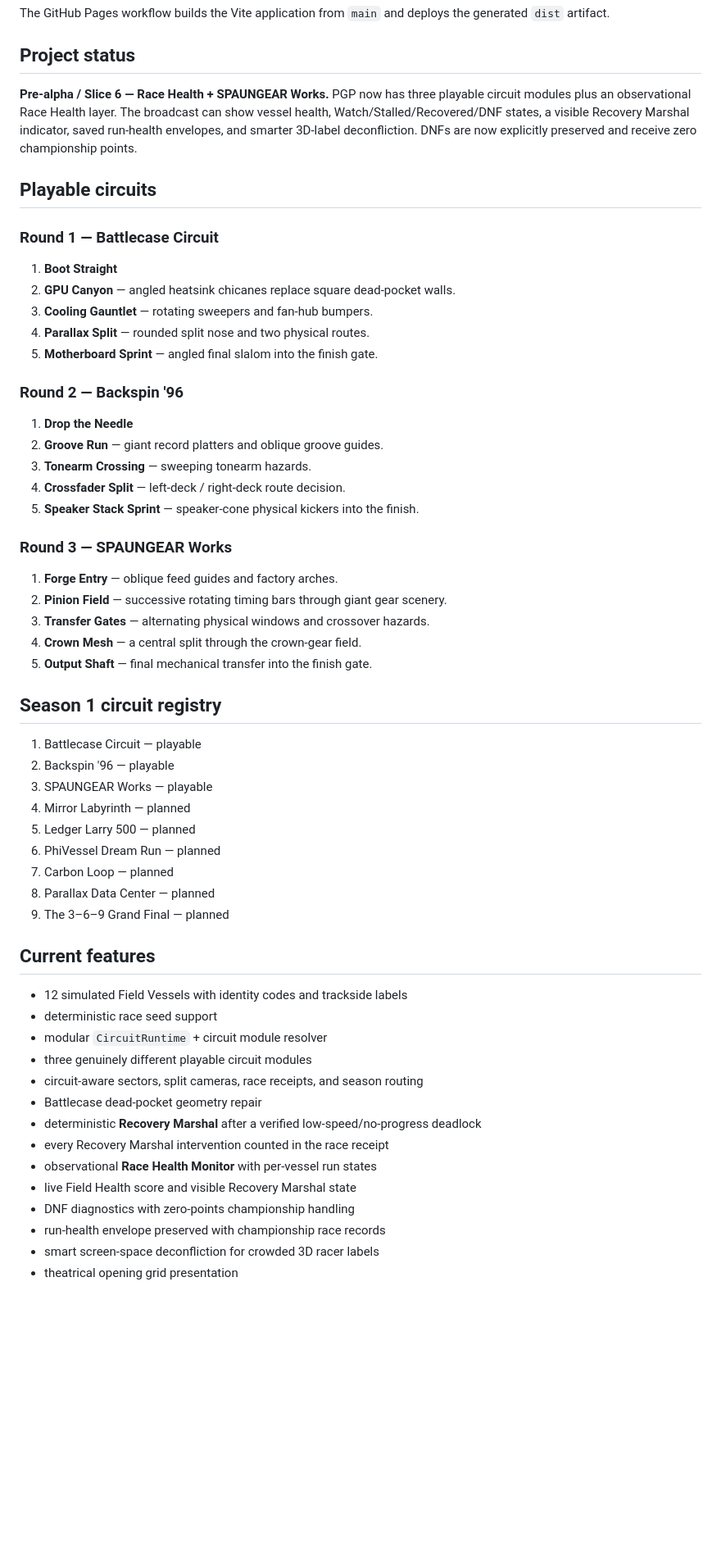
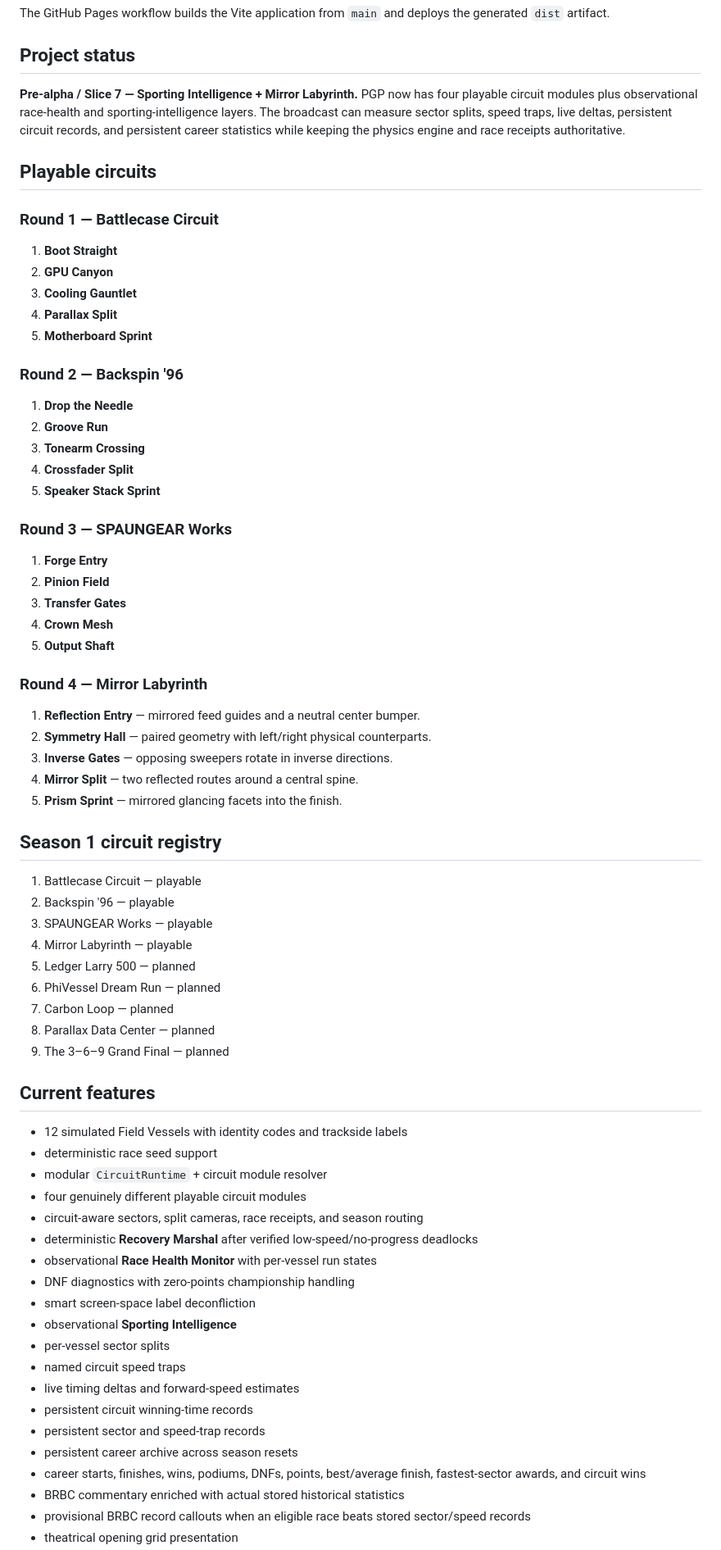
Before and after one commit to MichaelWave369/parallax-gran-prix, a Markdown page: README.md, the part around one of its changes. Shown at 82% size. GitHub-like rendering; blank space fills up the shorter version.

Commit message:
docs: describe Sporting Intelligence and Mirror Labyrinth

```diff
--- a/README.md
+++ b/README.md
@@ -18,40 +18,48 @@ The GitHub Pages workflow builds the Vite application from `main` and deploys th
 
 ## Project status
 
-**Pre-alpha / Slice 6 — Race Health + SPAUNGEAR Works.** PGP now has three playable circuit modules plus an observational Race Health layer. The broadcast can show vessel health, Watch/Stalled/Recovered/DNF states, a visible Recovery Marshal indicator, saved run-health envelopes, and smarter 3D-label deconfliction. DNFs are now explicitly preserved and receive zero championship points.
+**Pre-alpha / Slice 7 — Sporting Intelligence + Mirror Labyrinth.** PGP now has four playable circuit modules plus observational race-health and sporting-intelligence layers. The broadcast can measure sector splits, speed traps, live deltas, persistent circuit records, and persistent career statistics while keeping the physics engine and race receipts authoritative.
 
 ## Playable circuits
 
 ### Round 1 — Battlecase Circuit
 
 1. **Boot Straight**
-2. **GPU Canyon** — angled heatsink chicanes replace square dead-pocket walls.
-3. **Cooling Gauntlet** — rotating sweepers and fan-hub bumpers.
-4. **Parallax Split** — rounded split nose and two physical routes.
-5. **Motherboard Sprint** — angled final slalom into the finish gate.
+2. **GPU Canyon**
+3. **Cooling Gauntlet**
+4. **Parallax Split**
+5. **Motherboard Sprint**
 
 ### Round 2 — Backspin '96
 
 1. **Drop the Needle**
-2. **Groove Run** — giant record platters and oblique groove guides.
-3. **Tonearm Crossing** — sweeping tonearm hazards.
-4. **Crossfader Split** — left-deck / right-deck route decision.
-5. **Speaker Stack Sprint** — speaker-cone physical kickers into the finish.
+2. **Groove Run**
+3. **Tonearm Crossing**
+4. **Crossfader Split**
+5. **Speaker Stack Sprint**
 
 ### Round 3 — SPAUNGEAR Works
 
-1. **Forge Entry** — oblique feed guides and factory arches.
-2. **Pinion Field** — successive rotating timing bars through giant gear scenery.
-3. **Transfer Gates** — alternating physical windows and crossover hazards.
-4. **Crown Mesh** — a central split through the crown-gear field.
-5. **Output Shaft** — final mechanical transfer into the finish gate.
+1. **Forge Entry**
+2. **Pinion Field**
+3. **Transfer Gates**
+4. **Crown Mesh**
+5. **Output Shaft**
+
+### Round 4 — Mirror Labyrinth
+
+1. **Reflection Entry** — mirrored feed guides and a neutral center bumper.
+2. **Symmetry Hall** — paired geometry with left/right physical counterparts.
+3. **Inverse Gates** — opposing sweepers rotate in inverse directions.
+4. **Mirror Split** — two reflected routes around a central spine.
+5. **Prism Sprint** — mirrored glancing facets into the finish.
 
 ## Season 1 circuit registry
 
 1. Battlecase Circuit — playable
 2. Backspin '96 — playable
 3. SPAUNGEAR Works — playable
-4. Mirror Labyrinth — planned
+4. Mirror Labyrinth — playable
 5. Ledger Larry 500 — planned
 6. PhiVessel Dream Run — planned
 7. Carbon Loop — planned
@@ -63,14 +71,20 @@ The GitHub Pages workflow builds the Vite application from `main` and deploys th
 - 12 simulated Field Vessels with identity codes and trackside labels
 - deterministic race seed support
 - modular `CircuitRuntime` + circuit module resolver
-- three genuinely different playable circuit modules
+- four genuinely different playable circuit modules
 - circuit-aware sectors, split cameras, race receipts, and season routing
-- Battlecase dead-pocket geometry repair
-- deterministic **Recovery Marshal** after a verified low-speed/no-progress deadlock
-- every Recovery Marshal intervention counted in the race receipt
+- deterministic **Recovery Marshal** after verified low-speed/no-progress deadlocks
 - observational **Race Health Monitor** with per-vessel run states
-- live Field Health score and visible Recovery Marshal state
 - DNF diagnostics with zero-points championship handling
-- run-health envelope preserved with championship race records
-- smart screen-space deconfliction for crowded 3D racer labels
+- smart screen-space label deconfliction
+- observational **Sporting Intelligence**
+- per-vessel sector splits
+- named circuit speed traps
+- live timing deltas and forward-speed estimates
+- persistent circuit winning-time records
+- persistent sector and speed-trap records
+- persistent career archive across season resets
+- career starts, finishes, wins, podiums, DNFs, points, best/average finish, fastest-sector awards, and circuit wins
+- BRBC commentary enriched with actual stored historical statistics
+- provisional BRBC record callouts when an eligible race beats stored sector/speed records
 - theatrical opening grid presentation
```
Also changed, not shown: other parts of README.md (+22 -20 lines).
